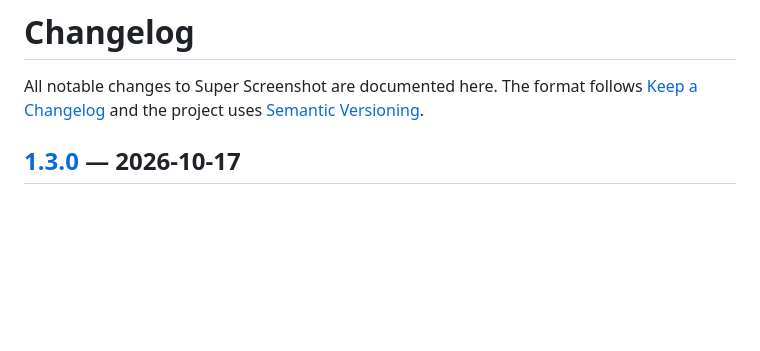
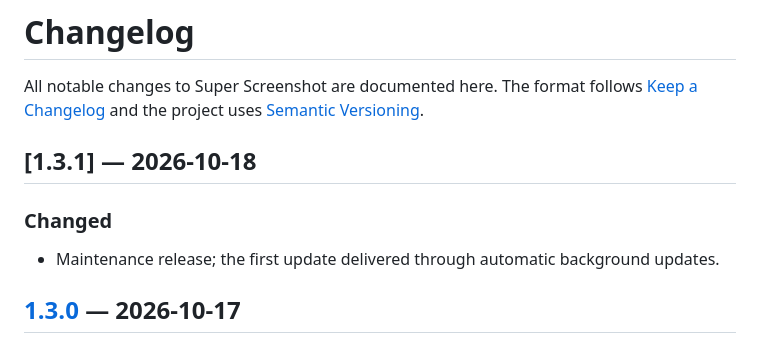
Before and after one commit to udsy19/CleanShotX, a Markdown page: CHANGELOG.md, the part around the change. Rendered like a GitHub page; blank space fills up the shorter version.

Commit message:
Prepare 1.3.1

```diff
--- a/CHANGELOG.md
+++ b/CHANGELOG.md
@@ -2,6 +2,11 @@
 
 All notable changes to Super Screenshot are documented here. The format follows
 [Keep a Changelog](https://keepachangelog.com/en/1.1.0/) and the project uses [Semantic Versioning](https://semver.org).
+
+## [1.3.1] — 2026-10-18
+
+### Changed
+- Maintenance release; the first update delivered through automatic background updates.
 
 ## [1.3.0] — 2026-10-17
 
```
